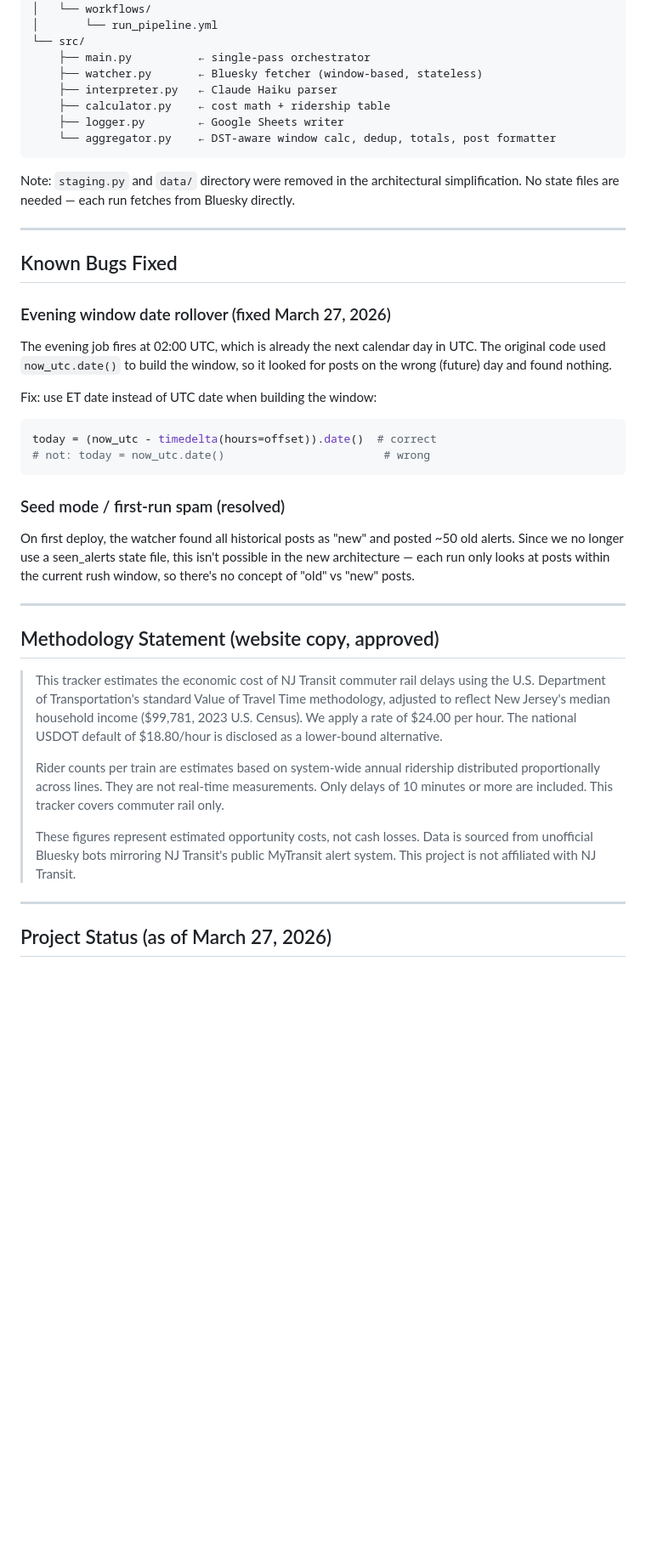
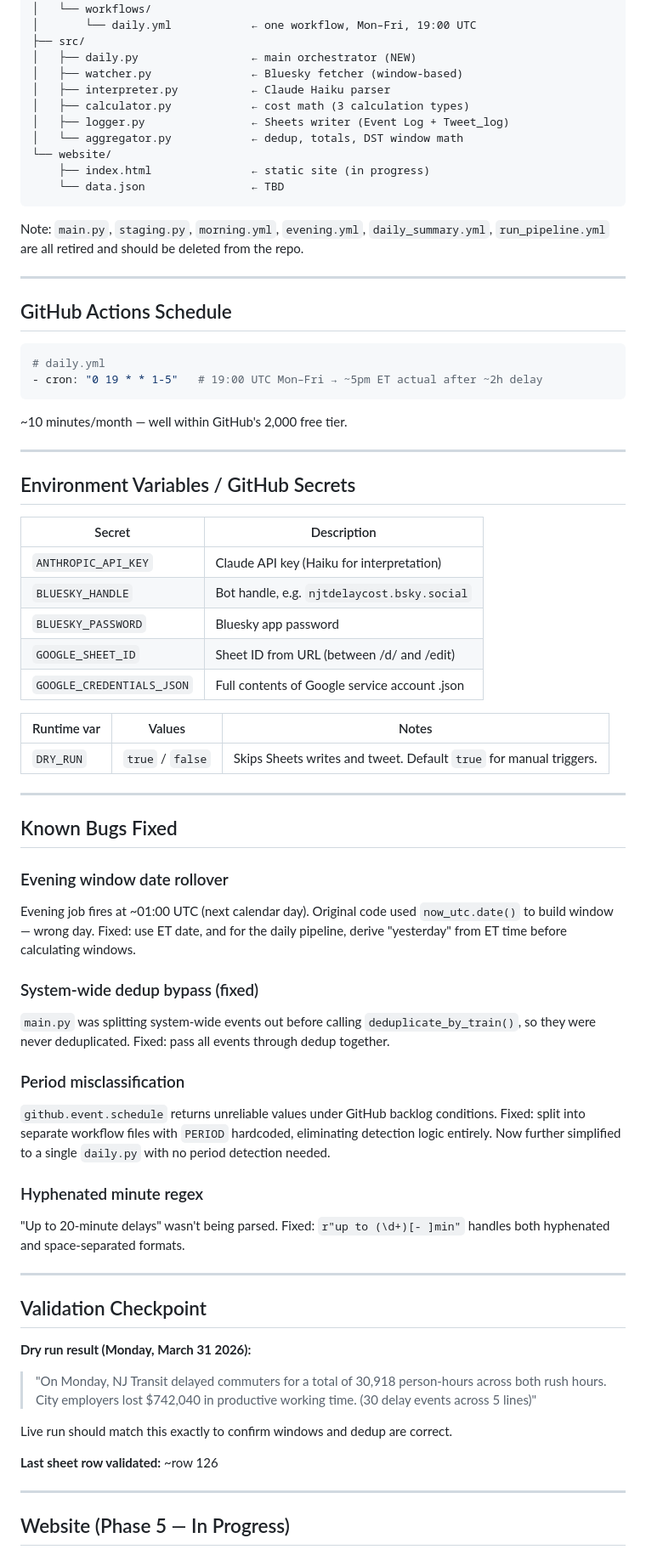
Before and after one commit to AmesCG23/njt-delay-tracker, a Markdown page: CLAUDE.md, the part around one of its changes. Shown at 85% size. Rendered like a GitHub page; blank space fills up the shorter version.

````diff
--- a/CLAUDE.md
+++ b/CLAUDE.md
@@ -219,59 +200,76 @@ Renaming the Google Sheet file is safe (code uses Sheet ID). Renaming the tabs w
 ├── .github/
 │   └── workflows/
-│       └── run_pipeline.yml
-└── src/
-    ├── main.py          ← single-pass orchestrator
-    ├── watcher.py       ← Bluesky fetcher (window-based, stateless)
-    ├── interpreter.py   ← Claude Haiku parser
-    ├── calculator.py    ← cost math + ridership table
-    ├── logger.py        ← Google Sheets writer
-    └── aggregator.py    ← DST-aware window calc, dedup, totals, post formatter
+│       └── daily.yml            ← one workflow, Mon–Fri, 19:00 UTC
+├── src/
+│   ├── daily.py                 ← main orchestrator (NEW)
+│   ├── watcher.py               ← Bluesky fetcher (window-based)
+│   ├── interpreter.py           ← Claude Haiku parser
+│   ├── calculator.py            ← cost math (3 calculation types)
+│   ├── logger.py                ← Sheets writer (Event Log + Tweet_log)
+│   └── aggregator.py            ← dedup, totals, DST window math
+└── website/
+    ├── index.html               ← static site (in progress)
+    └── data.json                ← TBD
 ```
 
-Note: `staging.py` and `data/` directory were removed in the architectural
-simplification. No state files are needed — each run fetches from Bluesky directly.
+Note: `main.py`, `staging.py`, `morning.yml`, `evening.yml`, `daily_summary.yml`,
+`run_pipeline.yml` are all retired and should be deleted from the repo.
+
+---
+
+## GitHub Actions Schedule
+
+```yaml
+# daily.yml
+- cron: "0 19 * * 1-5"   # 19:00 UTC Mon–Fri → ~5pm ET actual after ~2h delay
+```
+
+~10 minutes/month — well within GitHub's 2,000 free tier.
+
+---
+
+## Environment Variables / GitHub Secrets
+
+| Secret | Description |
+|---|---|
+| `ANTHROPIC_API_KEY` | Claude API key (Haiku for interpretation) |
+| `BLUESKY_HANDLE` | Bot handle, e.g. `njtdelaycost.bsky.social` |
+| `BLUESKY_PASSWORD` | Bluesky app password |
+| `GOOGLE_SHEET_ID` | Sheet ID from URL (between /d/ and /edit) |
+| `GOOGLE_CREDENTIALS_JSON` | Full contents of Google service account .json |
+
+| Runtime var | Values | Notes |
+|---|---|---|
+| `DRY_RUN` | `true` / `false` | Skips Sheets writes and tweet. Default `true` for manual triggers. |
 
 ---
 
 ## Known Bugs Fixed
 
-### Evening window date rollover (fixed March 27, 2026)
-The evening job fires at 02:00 UTC, which is already the next calendar day
-in UTC. The original code used `now_utc.date()` to build the window, so it
-looked for posts on the wrong (future) day and found nothing.
+### Evening window date rollover
+Evening job fires at ~01:00 UTC (next calendar day). Original code used `now_utc.date()` to build window — wrong day. Fixed: use ET date, and for the daily pipeline, derive "yesterday" from ET time before calculating windows.
 
-Fix: use ET date instead of UTC date when building the window:
-```python
-today = (now_utc - timedelta(hours=offset)).date()  # correct
-# not: today = now_utc.date()                        # wrong
-```
+### System-wide dedup bypass (fixed)
+`main.py` was splitting system-wide events out before calling `deduplicate_by_train()`, so they were never deduplicated. Fixed: pass all events through dedup together.
 
-### Seed mode / first-run spam (resolved)
-On first deploy, the watcher found all historical posts as "new" and posted ~50
-old alerts. Since we no longer use a seen_alerts state file, this isn't possible
-in the new architecture — each run only looks at posts within the current rush
-window, so there's no concept of "old" vs "new" posts.
+### Period misclassification
+`github.event.schedule` returns unreliable values under GitHub backlog conditions. Fixed: split into separate workflow files with `PERIOD` hardcoded, eliminating detection logic entirely. Now further simplified to a single `daily.py` with no period detection needed.
+
+### Hyphenated minute regex
+"Up to 20-minute delays" wasn't being parsed. Fixed: `r"up to (\d+)[- ]min"` handles both hyphenated and space-separated formats.
 
 ---
 
-## Methodology Statement (website copy, approved)
+## Validation Checkpoint
 
-> This tracker estimates the economic cost of NJ Transit commuter rail delays
-> using the U.S. Department of Transportation's standard Value of Travel Time
-> methodology, adjusted to reflect New Jersey's median household income
-> ($99,781, 2023 U.S. Census). We apply a rate of $24.00 per hour. The national
-> USDOT default of $18.80/hour is disclosed as a lower-bound alternative.
->
-> Rider counts per train are estimates based on system-wide annual ridership
-> distributed proportionally across lines. They are not real-time measurements.
-> Only delays of 10 minutes or more are included. This tracker covers commuter
-> rail only.
->
-> These figures represent estimated opportunity costs, not cash losses. Data is
-> sourced from unofficial Bluesky bots mirroring NJ Transit's public MyTransit
-> alert system. This project is not affiliated with NJ Transit.
+**Dry run result (Monday, March 31 2026):**
+> "On Monday, NJ Transit delayed commuters for a total of 30,918 person-hours across both rush hours. City employers lost $742,040 in productive working time. (30 delay events across 5 lines)"
+
+Live run should match this exactly to confirm windows and dedup are correct.
+
+**Last sheet row validated:** ~row 126
 
 ---
 
-## Project Status (as of March 27, 2026)
+## Website (Phase 5 — In Progress)
 
````
Also changed, not shown: other parts of CLAUDE.md (+146 -178 lines).
